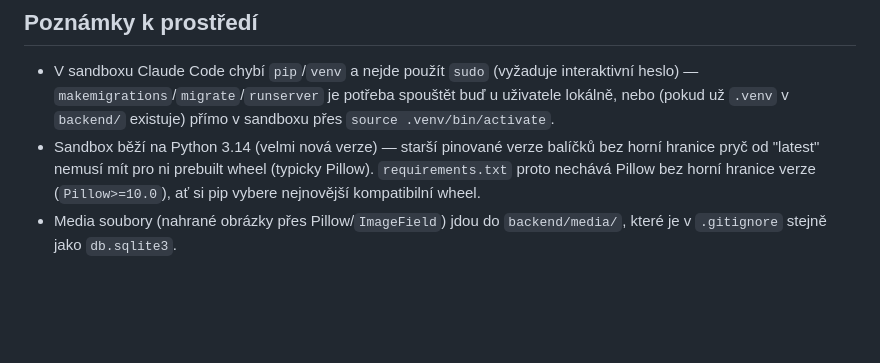
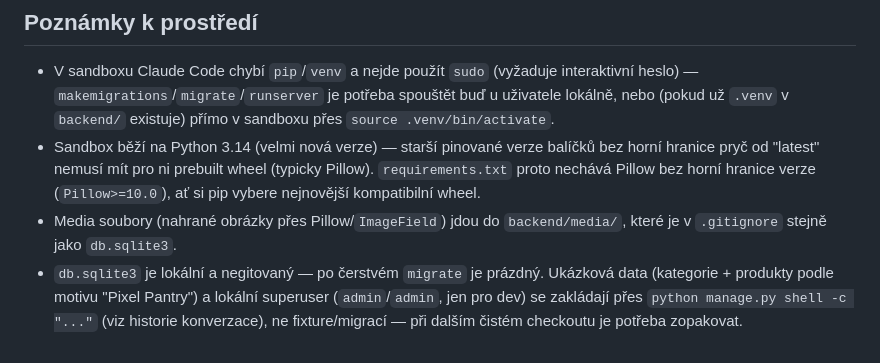
Before and after one commit to osgarion/claude_course, a Markdown page: CLAUDE.md, the part around the change. Rendered like a GitHub page; blank space fills up the shorter version.

Commit message:
Document local dev bootstrap (sample data, superuser) in CLAUDE.md
Note that db.sqlite3 starts empty after migrate and that seed
products/categories plus the admin/admin superuser are created ad hoc
via the management shell, not fixtures, so they need to be redone on
a fresh checkout.

```diff
--- a/CLAUDE.md
+++ b/CLAUDE.md
@@ -96,3 +96,8 @@ formou úkolů z kurzu, které mu bude postupně zadávat.
   nejnovější kompatibilní wheel.
 - Media soubory (nahrané obrázky přes Pillow/`ImageField`) jdou do
   `backend/media/`, které je v `.gitignore` stejně jako `db.sqlite3`.
+- `db.sqlite3` je lokální a negitovaný — po čerstvém `migrate` je prázdný.
+  Ukázková data (kategorie + produkty podle motivu "Pixel Pantry") a
+  lokální superuser (`admin`/`admin`, jen pro dev) se zakládají přes
+  `python manage.py shell -c "..."` (viz historie konverzace), ne
+  fixture/migrací — při dalším čistém checkoutu je potřeba zopakovat.
```
